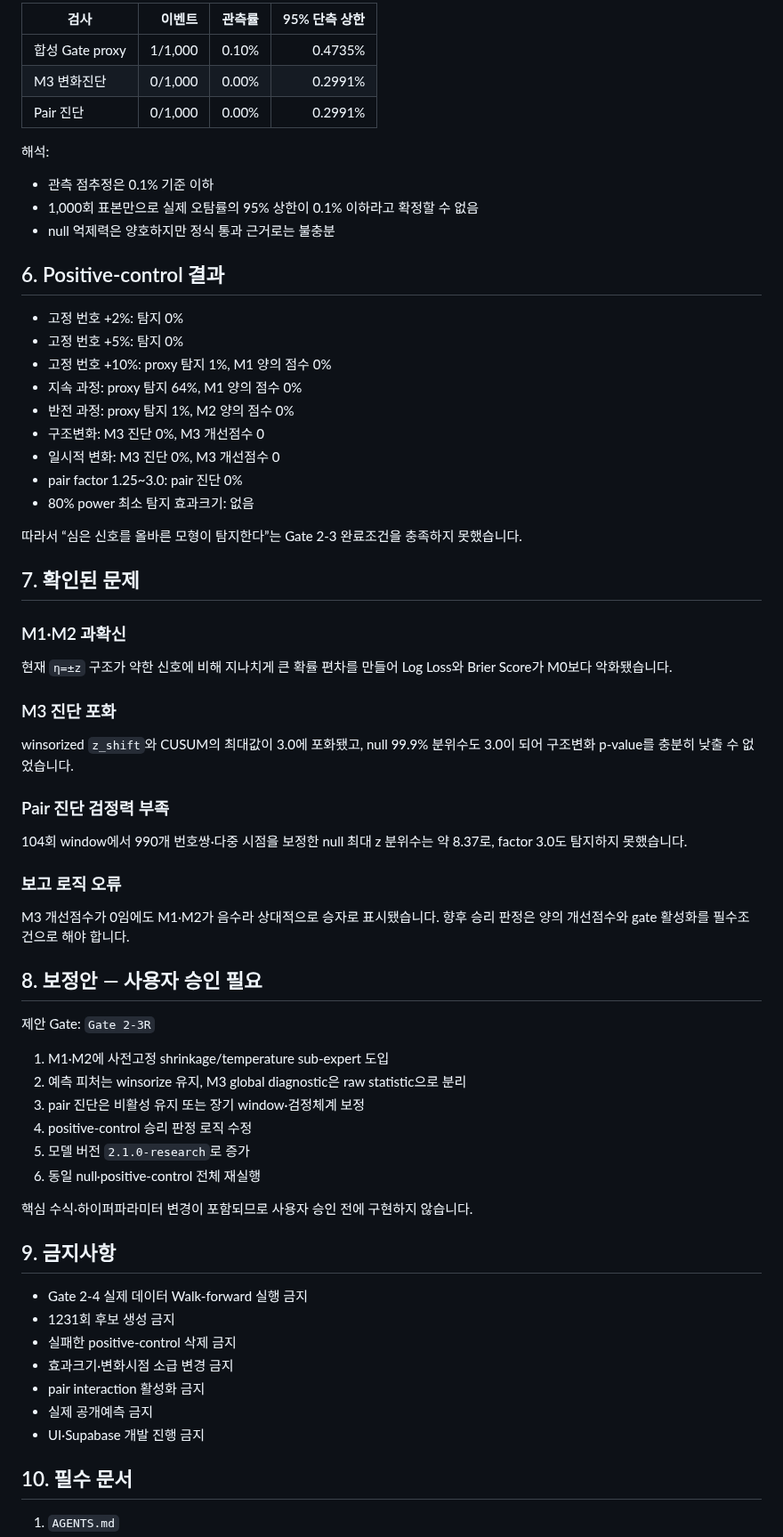
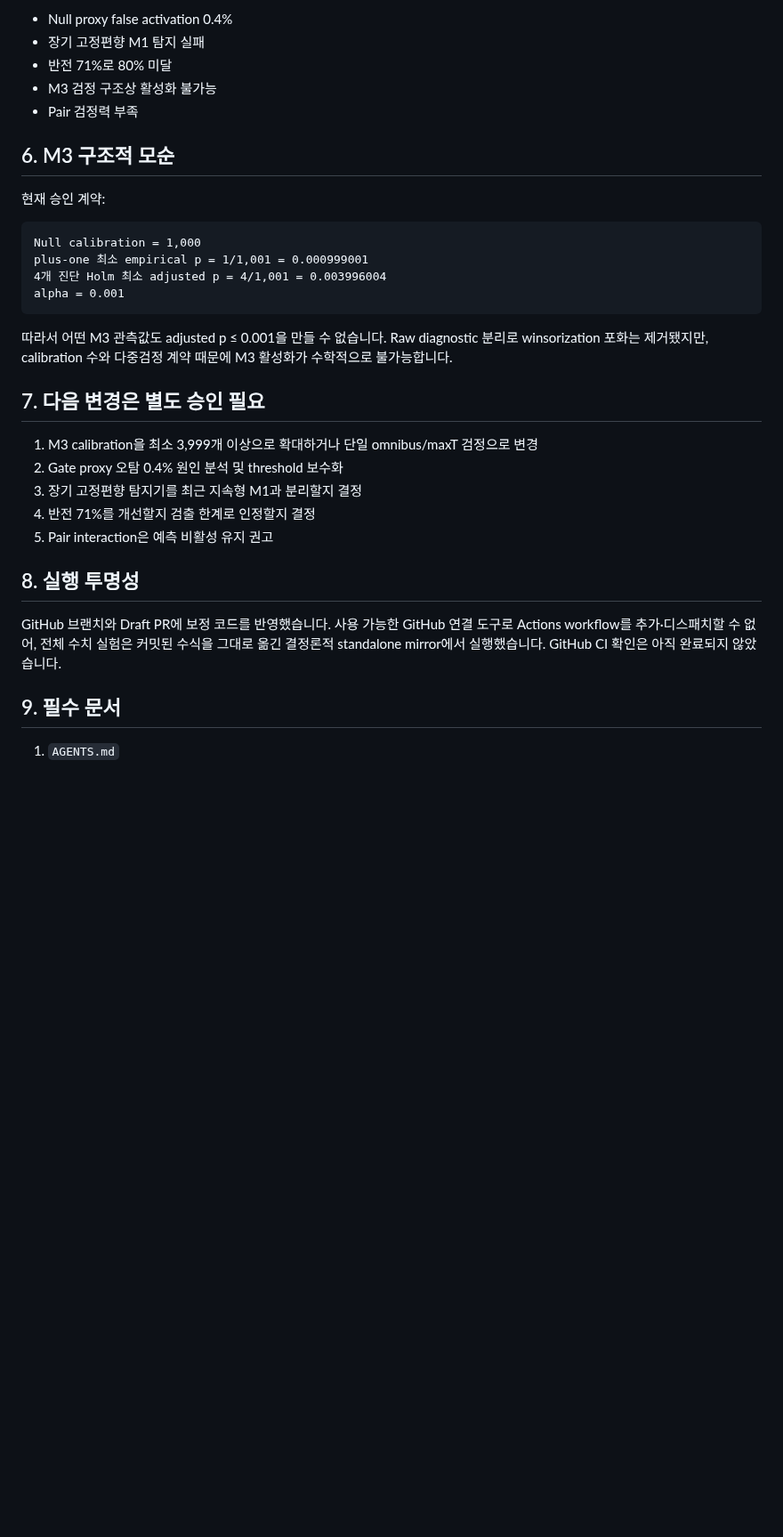
Before and after one commit to dpes31/predictive-algorithm, a Markdown page: handoff/PROJECT_HANDOFF.md, the part around one of its changes. Shown at 89% size. GitHub-like rendering; blank space fills up the shorter version.

Commit message:
docs(handoff): record Gate 2-3R rerun failure

````diff
--- a/handoff/PROJECT_HANDOFF.md
+++ b/handoff/PROJECT_HANDOFF.md
@@ -74,71 +75,35 @@
 
-| 검사 | 이벤트 | 관측률 | 95% 단측 상한 |
-|---|---:|---:|---:|
-| 합성 Gate proxy | 1/1,000 | 0.10% | 0.4735% |
-| M3 변화진단 | 0/1,000 | 0.00% | 0.2991% |
-| Pair 진단 | 0/1,000 | 0.00% | 0.2991% |
+- Null proxy false activation 0.4%
+- 장기 고정편향 M1 탐지 실패
+- 반전 71%로 80% 미달
+- M3 검정 구조상 활성화 불가능
+- Pair 검정력 부족
 
-해석:
+## 6. M3 구조적 모순
 
-- 관측 점추정은 0.1% 기준 이하
-- 1,000회 표본만으로 실제 오탐률의 95% 상한이 0.1% 이하라고 확정할 수 없음
-- null 억제력은 양호하지만 정식 통과 근거로는 불충분
+현재 승인 계약:
 
-## 6. Positive-control 결과
+```text
+Null calibration = 1,000
+plus-one 최소 empirical p = 1/1,001 = 0.000999001
+4개 진단 Holm 최소 adjusted p = 4/1,001 = 0.003996004
+alpha = 0.001
+```
 
-- 고정 번호 +2%: 탐지 0%
-- 고정 번호 +5%: 탐지 0%
-- 고정 번호 +10%: proxy 탐지 1%, M1 양의 점수 0%
-- 지속 과정: proxy 탐지 64%, M1 양의 점수 0%
-- 반전 과정: proxy 탐지 1%, M2 양의 점수 0%
-- 구조변화: M3 진단 0%, M3 개선점수 0
-- 일시적 변화: M3 진단 0%, M3 개선점수 0
-- pair factor 1.25~3.0: pair 진단 0%
-- 80% power 최소 탐지 효과크기: 없음
+따라서 어떤 M3 관측값도 adjusted p ≤ 0.001을 만들 수 없습니다. Raw diagnostic 분리로 winsorization 포화는 제거됐지만, calibration 수와 다중검정 계약 때문에 M3 활성화가 수학적으로 불가능합니다.
 
-따라서 “심은 신호를 올바른 모형이 탐지한다”는 Gate 2-3 완료조건을 충족하지 못했습니다.
+## 7. 다음 변경은 별도 승인 필요
 
-## 7. 확인된 문제
+1. M3 calibration을 최소 3,999개 이상으로 확대하거나 단일 omnibus/maxT 검정으로 변경
+2. Gate proxy 오탐 0.4% 원인 분석 및 threshold 보수화
+3. 장기 고정편향 탐지기를 최근 지속형 M1과 분리할지 결정
+4. 반전 71%를 개선할지 검출 한계로 인정할지 결정
+5. Pair interaction은 예측 비활성 유지 권고
 
-### M1·M2 과확신
+## 8. 실행 투명성
 
-현재 `η=±z` 구조가 약한 신호에 비해 지나치게 큰 확률 편차를 만들어 Log Loss와 Brier Score가 M0보다 악화됐습니다.
+GitHub 브랜치와 Draft PR에 보정 코드를 반영했습니다. 사용 가능한 GitHub 연결 도구로 Actions workflow를 추가·디스패치할 수 없어, 전체 수치 실험은 커밋된 수식을 그대로 옮긴 결정론적 standalone mirror에서 실행했습니다. GitHub CI 확인은 아직 완료되지 않았습니다.
 
-### M3 진단 포화
-
-winsorized `z_shift`와 CUSUM의 최대값이 3.0에 포화됐고, null 99.9% 분위수도 3.0이 되어 구조변화 p-value를 충분히 낮출 수 없었습니다.
-
-### Pair 진단 검정력 부족
-
-104회 window에서 990개 번호쌍·다중 시점을 보정한 null 최대 z 분위수는 약 8.37로, factor 3.0도 탐지하지 못했습니다.
-
-### 보고 로직 오류
-
-M3 개선점수가 0임에도 M1·M2가 음수라 상대적으로 승자로 표시됐습니다. 향후 승리 판정은 양의 개선점수와 gate 활성화를 필수조건으로 해야 합니다.
-
-## 8. 보정안 — 사용자 승인 필요
-
-제안 Gate: `Gate 2-3R`
-
-1. M1·M2에 사전고정 shrinkage/temperature sub-expert 도입
-2. 예측 피처는 winsorize 유지, M3 global diagnostic은 raw statistic으로 분리
-3. pair 진단은 비활성 유지 또는 장기 window·검정체계 보정
-4. positive-control 승리 판정 로직 수정
-5. 모델 버전 `2.1.0-research`로 증가
-6. 동일 null·positive-control 전체 재실행
-
-핵심 수식·하이퍼파라미터 변경이 포함되므로 사용자 승인 전에 구현하지 않습니다.
-
-## 9. 금지사항
-
-- Gate 2-4 실제 데이터 Walk-forward 실행 금지
-- 1231회 후보 생성 금지
-- 실패한 positive-control 삭제 금지
-- 효과크기·변화시점 소급 변경 금지
-- pair interaction 활성화 금지
-- 실제 공개예측 금지
-- UI·Supabase 개발 진행 금지
-
-## 10. 필수 문서
+## 9. 필수 문서
 
 1. `AGENTS.md`
````
Also changed, not shown: other parts of handoff/PROJECT_HANDOFF.md (+65 -69 lines).
